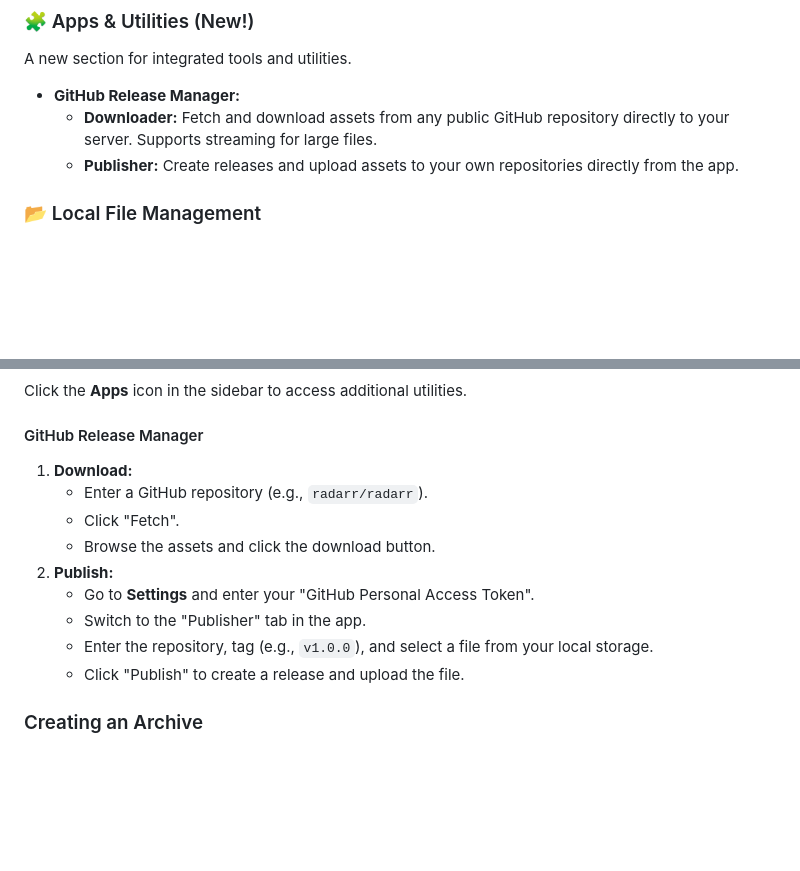
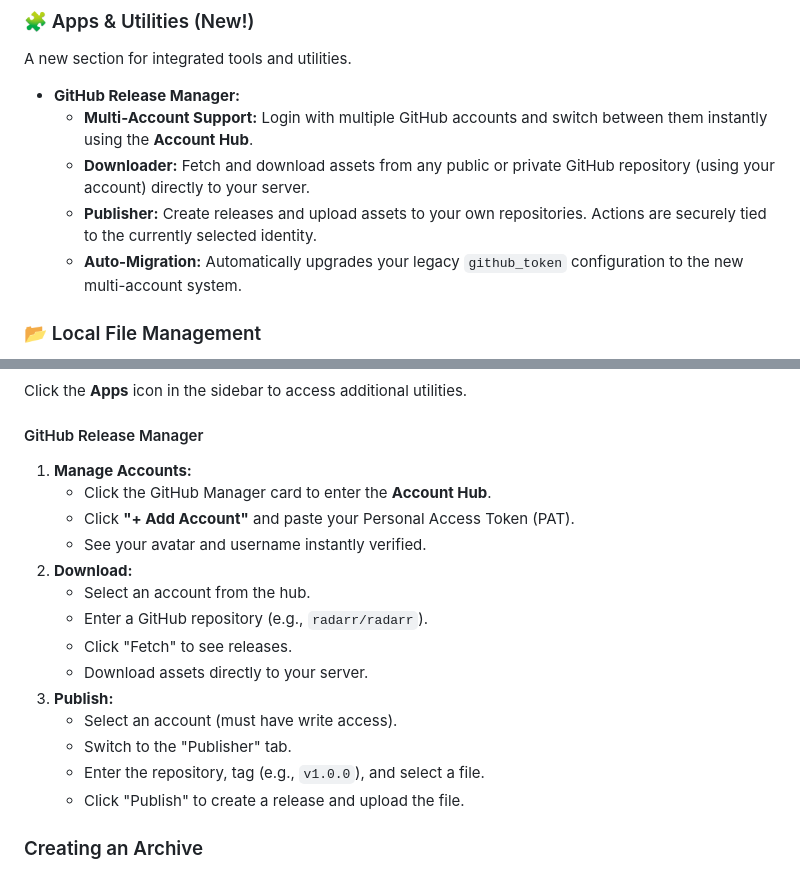
Before and after one commit to tvkk0539/Stitch-broken-file-parts, a Markdown page: README.md, 2 parts joined by grey strips. GitHub-like rendering; blank space fills up the shorter version.

Commit message:
docs: update README with GitHub multi-account features
- Add section on "Account Hub" workflow for GitHub Release Manager.
- Document the new "Add Account", "Download", and "Publish" flows.
- Update Features list to include "Multi-Account Support" and "Auto-Migration".
- Clarify deployment instructions for the Apps section.

```diff
--- a/README.md
+++ b/README.md
@@ -28,8 +28,10 @@ Transform your VPS into a Cloud Manager. No FUSE required.
 ### 🧩 Apps & Utilities (New!)
 A new section for integrated tools and utilities.
 - **GitHub Release Manager:**
-    - **Downloader:** Fetch and download assets from any public GitHub repository directly to your server. Supports streaming for large files.
-    - **Publisher:** Create releases and upload assets to your own repositories directly from the app.
+    - **Multi-Account Support:** Login with multiple GitHub accounts and switch between them instantly using the **Account Hub**.
+    - **Downloader:** Fetch and download assets from any public or private GitHub repository (using your account) directly to your server.
+    - **Publisher:** Create releases and upload assets to your own repositories. Actions are securely tied to the currently selected identity.
+    - **Auto-Migration:** Automatically upgrades your legacy `github_token` configuration to the new multi-account system.
 
 ### 📂 Local File Management
 - **Full File Browser:** Navigate your mapped directories easily.
@@ -131,14 +133,19 @@ If you are using Nginx Proxy Manager (included in many Arr stacks):
 Click the **Apps** icon in the sidebar to access additional utilities.
 
 #### GitHub Release Manager
-1. **Download:**
+1. **Manage Accounts:**
+   - Click the GitHub Manager card to enter the **Account Hub**.
+   - Click **"+ Add Account"** and paste your Personal Access Token (PAT).
+   - See your avatar and username instantly verified.
+2. **Download:**
+   - Select an account from the hub.
    - Enter a GitHub repository (e.g., `radarr/radarr`).
-   - Click "Fetch".
-   - Browse the assets and click the download button.
-2. **Publish:**
-   - Go to **Settings** and enter your "GitHub Personal Access Token".
-   - Switch to the "Publisher" tab in the app.
-   - Enter the repository, tag (e.g., `v1.0.0`), and select a file from your local storage.
+   - Click "Fetch" to see releases.
+   - Download assets directly to your server.
+3. **Publish:**
+   - Select an account (must have write access).
+   - Switch to the "Publisher" tab.
+   - Enter the repository, tag (e.g., `v1.0.0`), and select a file.
    - Click "Publish" to create a release and upload the file.
 
 ### Creating an Archive
```
